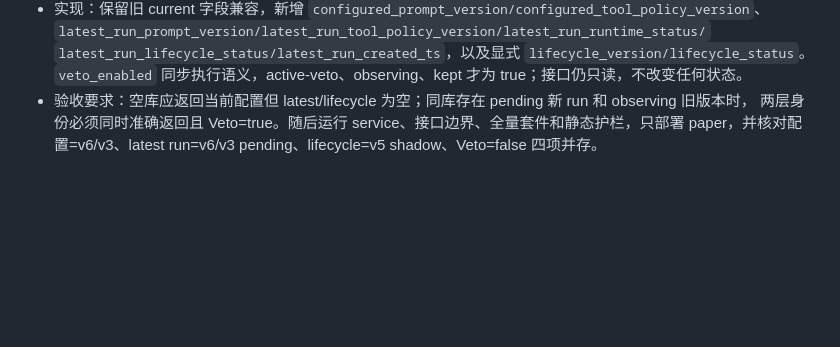
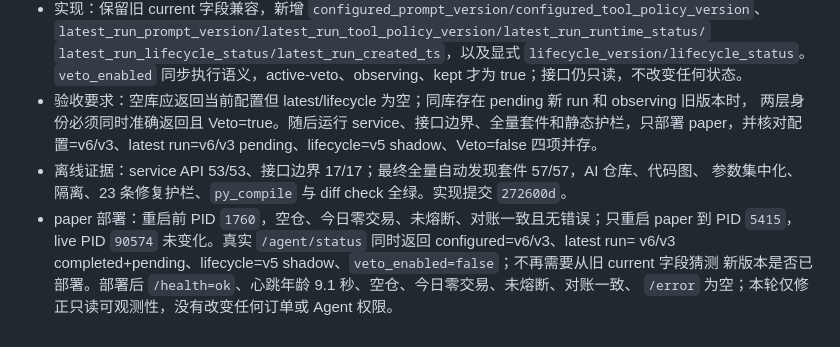
Before and after one commit to Turbo-Harry/crypto-agent, a Markdown page: docs/reports/optimization_notes.md, the part around the change. GitHub-like rendering; blank space fills up the shorter version.

Commit message:
docs: record harness identity status deployment

```diff
--- a/docs/reports/optimization_notes.md
+++ b/docs/reports/optimization_notes.md
@@ -1546,3 +1546,10 @@
 - 验收要求：空库应返回当前配置但 latest/lifecycle 为空；同库存在 pending 新 run 和 observing 旧版本时，
   两层身份必须同时准确返回且 Veto=true。随后运行 service、接口边界、全量套件和静态护栏，只部署
   paper，并核对配置=v6/v3、latest run=v6/v3 pending、lifecycle=v5 shadow、Veto=false 四项并存。
+- 离线证据：service API 53/53、接口边界 17/17；最终全量自动发现套件 57/57，AI 仓库、代码图、
+  参数集中化、隔离、23 条修复护栏、`py_compile` 与 diff check 全绿。实现提交 `272600d`。
+- paper 部署：重启前 PID `1760`，空仓、今日零交易、未熔断、对账一致且无错误；只重启 paper 到
+  PID `5415`，live PID `90574` 未变化。真实 `/agent/status` 同时返回 configured=v6/v3、latest run=
+  v6/v3 completed+pending、lifecycle=v5 shadow、`veto_enabled=false`；不再需要从旧 current 字段猜测
+  新版本是否已部署。部署后 `/health=ok`、心跳年龄 9.1 秒、空仓、今日零交易、未熔断、对账一致、
+  `/error` 为空；本轮仅修正只读可观测性，没有改变任何订单或 Agent 权限。
```
